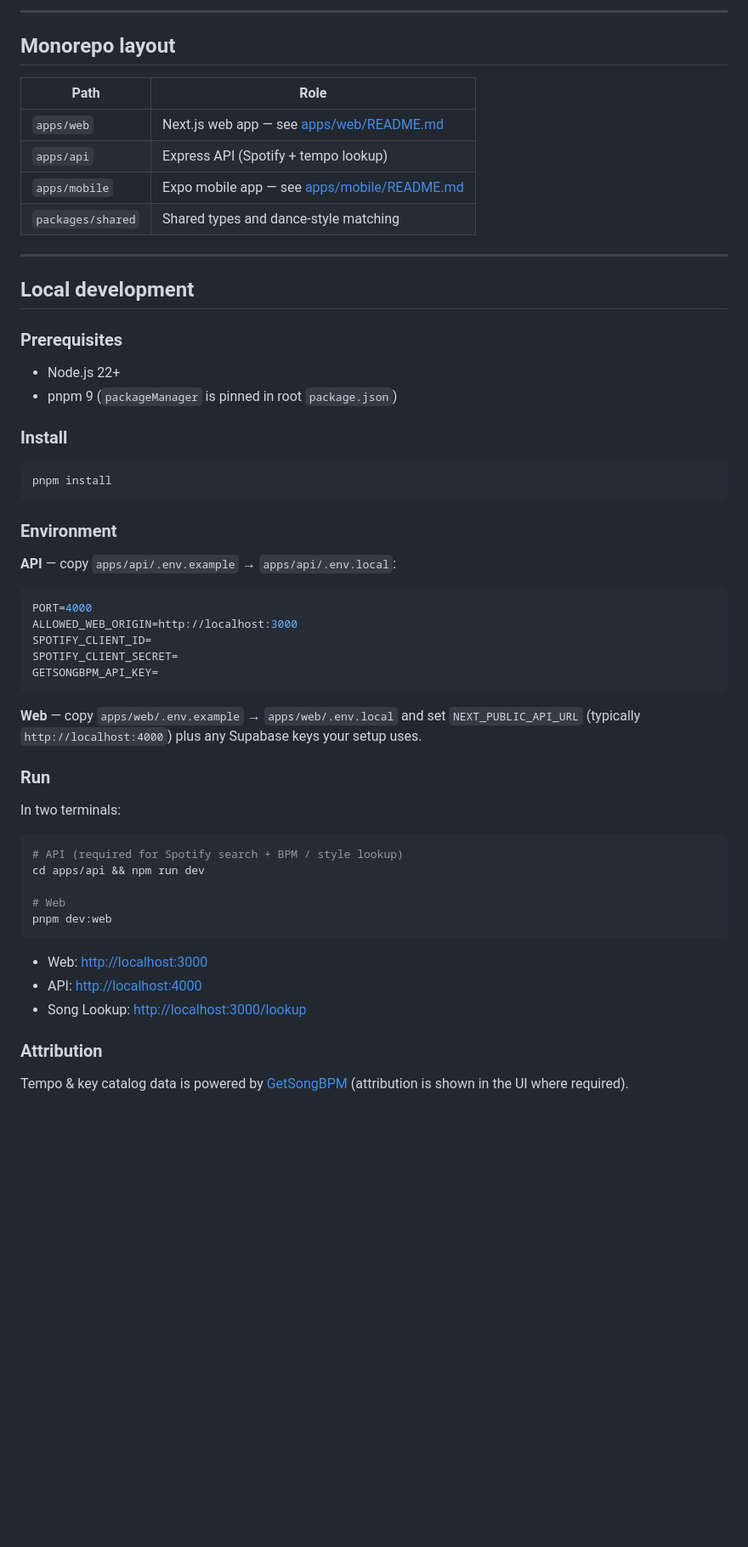
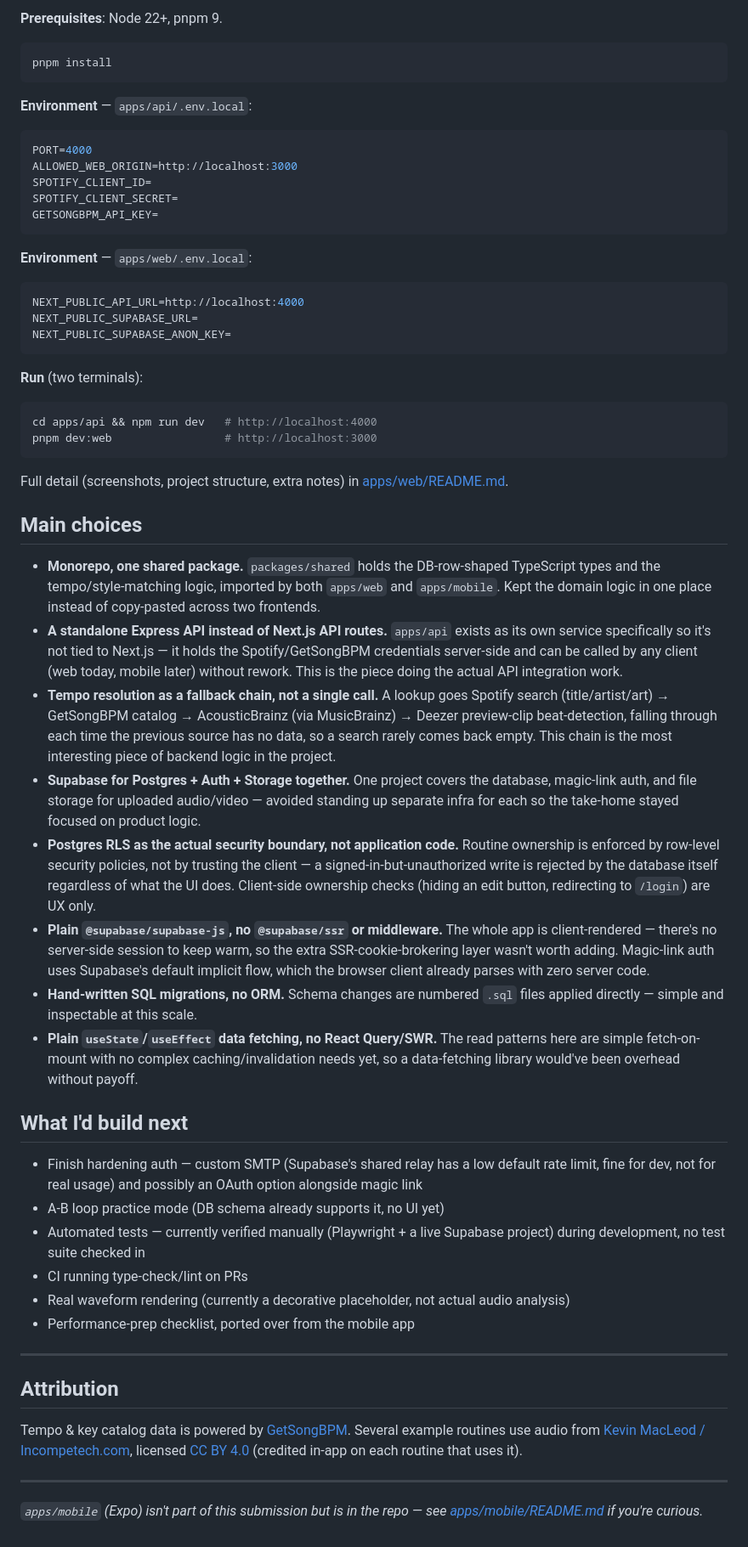
Before and after one commit to ncarbon/Dancer-Hub, a Markdown page: README.md, the part around one of its changes. Shown at 85% size. Rendered like a GitHub page; blank space fills up the shorter version.

Commit message:
Revise README to clarify app structure and features

````diff
--- a/README.md
+++ b/README.md
@@ -53,32 +15,10 @@ Style rules live in `packages/shared/src/danceStyles.ts`.
----
-
-## Monorepo layout
-
-| Path | Role |
-|---|---|
-| `apps/web` | Next.js web app — see [apps/web/README.md](apps/web/README.md) |
-| `apps/api` | Express API (Spotify + tempo lookup) |
-| `apps/mobile` | Expo mobile app — see [apps/mobile/README.md](apps/mobile/README.md) |
-| `packages/shared` | Shared types and dance-style matching |
-
----
-
-## Local development
-
-### Prerequisites
-- Node.js 22+
-- pnpm 9 (`packageManager` is pinned in root `package.json`)
-
-### Install
+**Prerequisites**: Node 22+, pnpm 9.
 
 ```bash
 pnpm install
 ```
 
-### Environment
-
-**API** — copy `apps/api/.env.example` → `apps/api/.env.local`:
-
+**Environment** — `apps/api/.env.local`:
 ```bash
 PORT=4000
 ALLOWED_WEB_ORIGIN=http://localhost:3000
@@ -86,26 +26,47 @@ SPOTIFY_CLIENT_ID=
 SPOTIFY_CLIENT_SECRET=
 GETSONGBPM_API_KEY=
 ```
-
-**Web** — copy `apps/web/.env.example` → `apps/web/.env.local` and set `NEXT_PUBLIC_API_URL` (typically `http://localhost:4000`) plus any Supabase keys your setup uses.
-
-### Run
-
-In two terminals:
-
+**Environment** — `apps/web/.env.local`:
 ```bash
-# API (required for Spotify search + BPM / style lookup)
-cd apps/api && npm run dev
-
-# Web
-pnpm dev:web
+NEXT_PUBLIC_API_URL=http://localhost:4000
+NEXT_PUBLIC_SUPABASE_URL=
+NEXT_PUBLIC_SUPABASE_ANON_KEY=
 ```
 
-- Web: [http://localhost:3000](http://localhost:3000)
-- API: [http://localhost:4000](http://localhost:4000)
-- Song Lookup: [http://localhost:3000/lookup](http://localhost:3000/lookup)
+**Run** (two terminals):
+```bash
+cd apps/api && npm run dev   # http://localhost:4000
+pnpm dev:web                 # http://localhost:3000
+```
 
+Full detail (screenshots, project structure, extra notes) in [apps/web/README.md](apps/web/README.md).
 
-### Attribution
+## Main choices
 
-Tempo & key catalog data is powered by [GetSongBPM](https://getsongbpm.com) (attribution is shown in the UI where required).
+- **Monorepo, one shared package.** `packages/shared` holds the DB-row-shaped TypeScript types and the tempo/style-matching logic, imported by both `apps/web` and `apps/mobile`. Kept the domain logic in one place instead of copy-pasted across two frontends.
+- **A standalone Express API instead of Next.js API routes.** `apps/api` exists as its own service specifically so it's not tied to Next.js — it holds the Spotify/GetSongBPM credentials server-side and can be called by any client (web today, mobile later) without rework. This is the piece doing the actual API integration work.
+- **Tempo resolution as a fallback chain, not a single call.** A lookup goes Spotify search (title/artist/art) → GetSongBPM catalog → AcousticBrainz (via MusicBrainz) → Deezer preview-clip beat-detection, falling through each time the previous source has no data, so a search rarely comes back empty. This chain is the most interesting piece of backend logic in the project.
+- **Supabase for Postgres + Auth + Storage together.** One project covers the database, magic-link auth, and file storage for uploaded audio/video — avoided standing up separate infra for each so the take-home stayed focused on product logic.
+- **Postgres RLS as the actual security boundary, not application code.** Routine ownership is enforced by row-level security policies, not by trusting the client — a signed-in-but-unauthorized write is rejected by the database itself regardless of what the UI does. Client-side ownership checks (hiding an edit button, redirecting to `/login`) are UX only.
+- **Plain `@supabase/supabase-js`, no `@supabase/ssr` or middleware.** The whole app is client-rendered — there's no server-side session to keep warm, so the extra SSR-cookie-brokering layer wasn't worth adding. Magic-link auth uses Supabase's default implicit flow, which the browser client already parses with zero server code.
+- **Hand-written SQL migrations, no ORM.** Schema changes are numbered `.sql` files applied directly — simple and inspectable at this scale.
+- **Plain `useState`/`useEffect` data fetching, no React Query/SWR.** The read patterns here are simple fetch-on-mount with no complex caching/invalidation needs yet, so a data-fetching library would've been overhead without payoff.
+
+## What I'd build next
+
+- Finish hardening auth — custom SMTP (Supabase's shared relay has a low default rate limit, fine for dev, not for real usage) and possibly an OAuth option alongside magic link
+- A-B loop practice mode (DB schema already supports it, no UI yet)
+- Automated tests — currently verified manually (Playwright + a live Supabase project) during development, no test suite checked in
+- CI running type-check/lint on PRs
+- Real waveform rendering (currently a decorative placeholder, not actual audio analysis)
+- Performance-prep checklist, ported over from the mobile app
+
+---
+
+## Attribution
+
+Tempo & key catalog data is powered by [GetSongBPM](https://getsongbpm.com). Several example routines use audio from [Kevin MacLeod / Incompetech.com](https://incompetech.com), licensed [CC BY 4.0](https://creativecommons.org/licenses/by/4.0/) (credited in-app on each routine that uses it).
+
+---
+
+*`apps/mobile` (Expo) isn't part of this submission but is in the repo — see [apps/mobile/README.md](apps/mobile/README.md) if you're curious.*
````
Also changed, not shown: other parts of README.md (+6 -44 lines), apps/web/README.md (+24 -15 lines).
